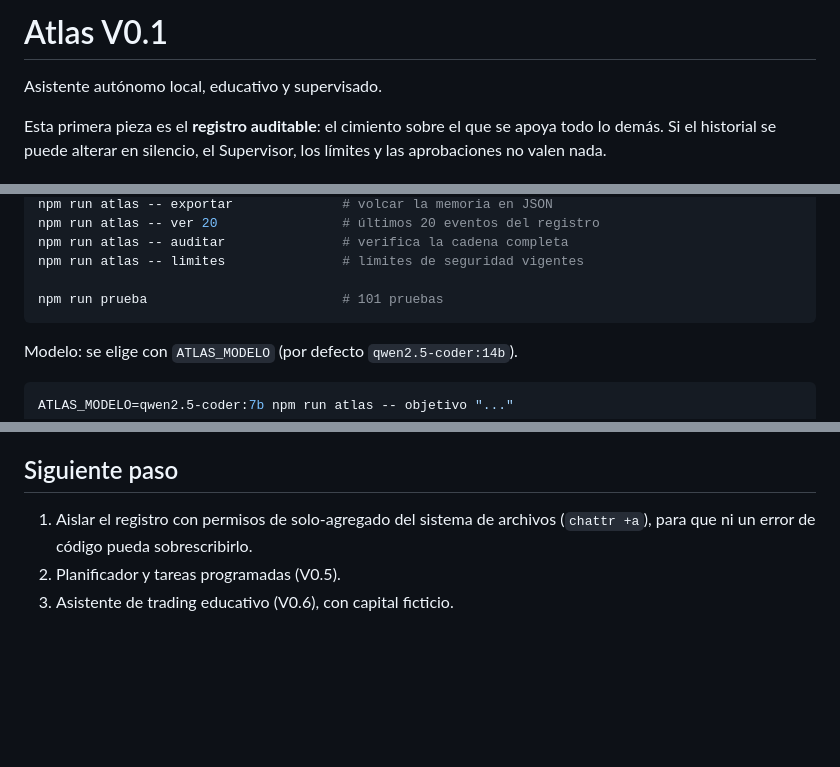
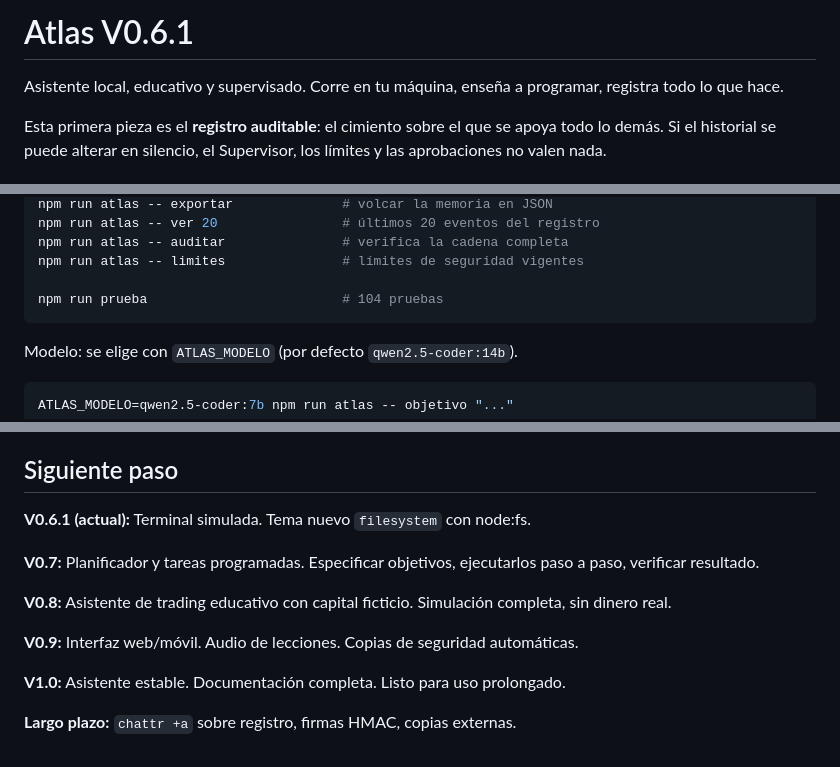
Before and after one commit to luisrmz970624m-alt/atlas, a Markdown page: README.md, 3 parts joined by grey strips. Drawn GitHub-style; blank space fills up the shorter version.

Commit message:
Atlas V0.6.1 — wording honesto y lección filesystem generada
CAMBIOS DE DOCUMENTACIÓN:
- README.md: actualizado a V0.6.1, 104 pruebas, roadmap claro (V0.7–V1.0)
- Registro descrito como "resistente, no inmutable" (más honesto)
- ESTADO.md: wording de permisos revisado
- Conjunto de capacidades y permisos explícitos, no "puede hacer cualquier cosa"

NUEVA LECCIÓN:
- Tema 'filesystem' generado (requiere 'terminal')
- Enseña mkdirSync, writeFileSync, readFileSync, readdirSync
- Ejercicio evaluable por Atlas

RESULTADO:
- 2/15 temas en progreso (terminal practicado, filesystem material)
- Currículo estructurado y sin contradicciones
- Evaluador documentado con límites reales

````diff
--- a/README.md
+++ b/README.md
@@ -1,6 +1,6 @@
-# Atlas V0.1
+# Atlas V0.6.1
 
-Asistente autónomo local, educativo y supervisado.
+Asistente local, educativo y supervisado. Corre en tu máquina, enseña a programar, registra todo lo que hace.
 
 Esta primera pieza es el **registro auditable**: el cimiento sobre el que se apoya
 todo lo demás. Si el historial se puede alterar en silencio, el Supervisor, los
@@ -29,7 +29,7 @@ npm run atlas -- ver 20                # últimos 20 eventos del registro
 npm run atlas -- auditar               # verifica la cadena completa
 npm run atlas -- limites               # límites de seguridad vigentes
 
-npm run prueba                         # 101 pruebas
+npm run prueba                         # 104 pruebas
 ```
 
 Modelo: se elige con `ATLAS_MODELO` (por defecto `qwen2.5-coder:14b`).
@@ -149,7 +149,14 @@ registro que fue tuya.
 
 ## Siguiente paso
 
-1. Aislar el registro con permisos de solo-agregado del sistema de archivos
-   (`chattr +a`), para que ni un error de código pueda sobrescribirlo.
-2. Planificador y tareas programadas (V0.5).
-3. Asistente de trading educativo (V0.6), con capital ficticio.
+**V0.6.1 (actual):** Terminal simulada. Tema nuevo `filesystem` con node:fs.
+
+**V0.7:** Planificador y tareas programadas. Especificar objetivos, ejecutarlos paso a paso, verificar resultado.
+
+**V0.8:** Asistente de trading educativo con capital ficticio. Simulación completa, sin dinero real.
+
+**V0.9:** Interfaz web/móvil. Audio de lecciones. Copias de seguridad automáticas.
+
+**V1.0:** Asistente estable. Documentación completa. Listo para uso prolongado.
+
+**Largo plazo:** `chattr +a` sobre registro, firmas HMAC, copias externas.
````
Also changed, not shown: other parts of README.md (+1 -1 lines), ESTADO.md (+1 -1 lines).
